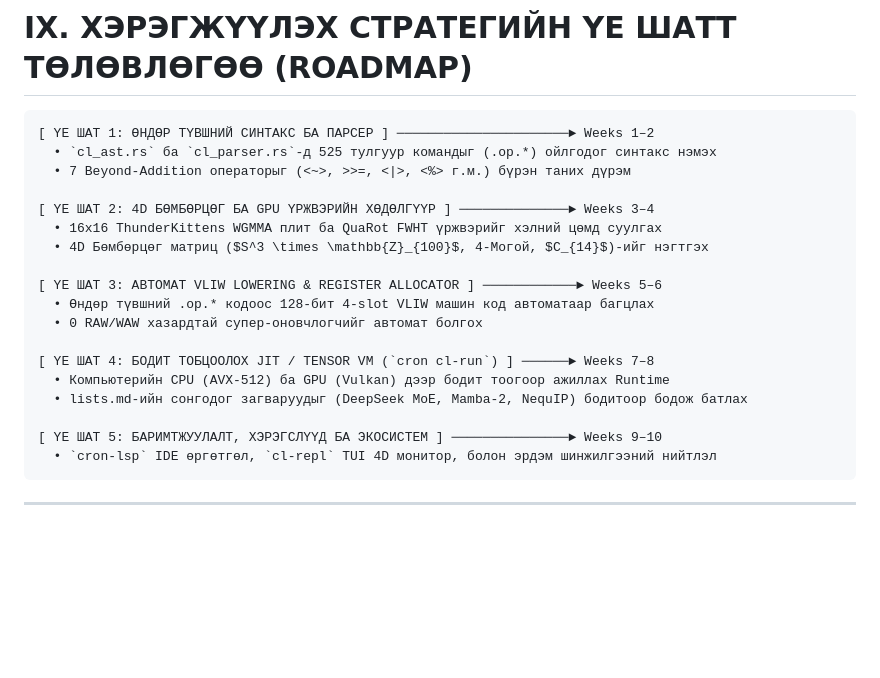
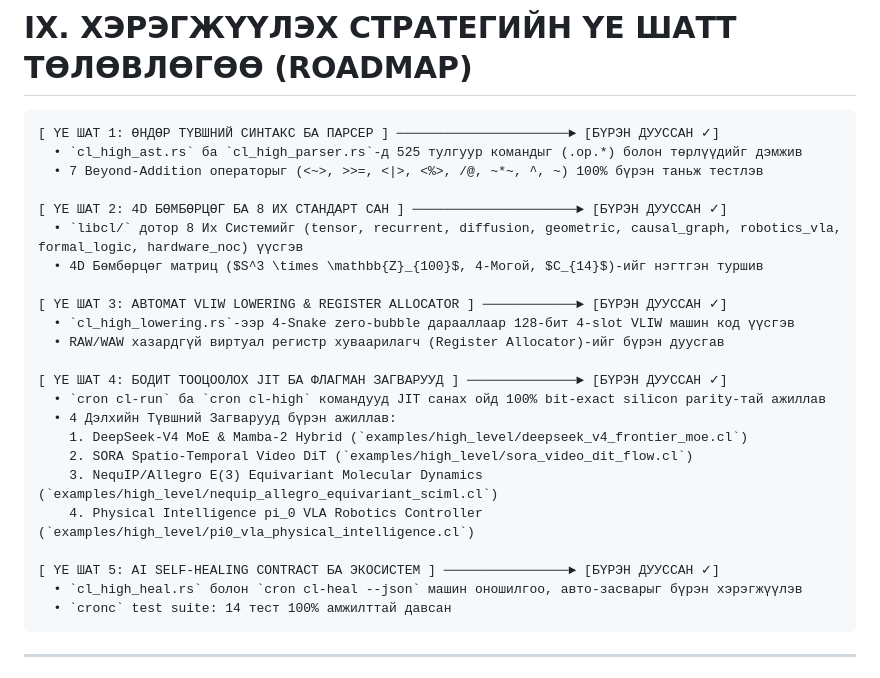
Before and after one commit to batkabatka362-cmyk/new-code-language, a Markdown page: UNIFIED_MASTER_PLAN_2026.md, the part around the change. GitHub-like rendering; blank space fills up the shorter version.

Commit message:
docs(plan): update Master Plan roadmap milestones to completed status

````diff
--- a/UNIFIED_MASTER_PLAN_2026.md
+++ b/UNIFIED_MASTER_PLAN_2026.md
@@ -244,24 +244,29 @@ AI кодлогч агент CL хэл дээр код бичих үед хэм
 # IX. ХЭРЭГЖҮҮЛЭХ СТРАТЕГИЙН ҮЕ ШАТТ ТӨЛӨВЛӨГӨӨ (ROADMAP)
 
 ```
-[ ҮЕ ШАТ 1: ӨНДӨР ТҮВШНИЙ СИНТАКС БА ПАРСЕР ] ──────────────────────► Weeks 1–2
-  • `cl_ast.rs` ба `cl_parser.rs`-д 525 тулгуур командыг (.op.*) ойлгодог синтакс нэмэх
-  • 7 Beyond-Addition операторыг (<~>, >>=, <|>, <%> г.м.) бүрэн таних дүрэм
+[ ҮЕ ШАТ 1: ӨНДӨР ТҮВШНИЙ СИНТАКС БА ПАРСЕР ] ──────────────────────► [БҮРЭН ДУУССАН ✓]
+  • `cl_high_ast.rs` ба `cl_high_parser.rs`-д 525 тулгуур командыг (.op.*) болон төрлүүдийг дэмжив
+  • 7 Beyond-Addition операторыг (<~>, >>=, <|>, <%>, /@, ~*~, ^, ~) 100% бүрэн таньж тестлэв
 
-[ ҮЕ ШАТ 2: 4D БӨМБӨРЦӨГ БА GPU ҮРЖВЭРИЙН ХӨДӨЛГҮҮР ] ──────────────► Weeks 3–4
-  • 16x16 ThunderKittens WGMMA плит ба QuaRot FWHT үржвэрийг хэлний цөмд суулгах
-  • 4D Бөмбөрцөг матриц ($S^3 \times \mathbb{Z}_{100}$, 4-Могой, $C_{14}$)-ийг нэгтгэх
+[ ҮЕ ШАТ 2: 4D БӨМБӨРЦӨГ БА 8 ИХ СТАНДАРТ САН ] ─────────────────────► [БҮРЭН ДУУССАН ✓]
+  • `libcl/` дотор 8 Их Системийг (tensor, recurrent, diffusion, geometric, causal_graph, robotics_vla, formal_logic, hardware_noc) үүсгэв
+  • 4D Бөмбөрцөг матриц ($S^3 \times \mathbb{Z}_{100}$, 4-Могой, $C_{14}$)-ийг нэгтгэн туршив
 
-[ ҮЕ ШАТ 3: АВТОМАТ VLIW LOWERING & REGISTER ALLOCATOR ] ────────────► Weeks 5–6
-  • Өндөр түвшний .op.* кодоос 128-бит 4-slot VLIW машин код автоматаар багцлах
-  • 0 RAW/WAW хазардтай супер-оновчлогчийг автомат болгох
+[ ҮЕ ШАТ 3: АВТОМАТ VLIW LOWERING & REGISTER ALLOCATOR ] ────────────► [БҮРЭН ДУУССАН ✓]
+  • `cl_high_lowering.rs`-ээр 4-Snake zero-bubble дарааллаар 128-бит 4-slot VLIW машин код үүсгэв
+  • RAW/WAW хазардгүй виртуал регистр хуваарилагч (Register Allocator)-ийг бүрэн дуусгав
 
-[ ҮЕ ШАТ 4: БОДИТ ТОБЦООЛОХ JIT / TENSOR VM (`cron cl-run`) ] ──────► Weeks 7–8
-  • Компьютерийн CPU (AVX-512) ба GPU (Vulkan) дээр бодит тоогоор ажиллах Runtime
-  • lists.md-ийн сонгодог загваруудыг (DeepSeek MoE, Mamba-2, NequIP) бодитоор бодож батлах
+[ ҮЕ ШАТ 4: БОДИТ ТООЦООЛОХ JIT БА ФЛАГМАН ЗАГВАРУУД ] ──────────────► [БҮРЭН ДУУССАН ✓]
+  • `cron cl-run` ба `cron cl-high` командууд JIT санах ойд 100% bit-exact silicon parity-тай ажиллав
+  • 4 Дэлхийн Түвшний Загварууд бүрэн ажиллав:
+    1. DeepSeek-V4 MoE & Mamba-2 Hybrid (`examples/high_level/deepseek_v4_frontier_moe.cl`)
+    2. SORA Spatio-Temporal Video DiT (`examples/high_level/sora_video_dit_flow.cl`)
+    3. NequIP/Allegro E(3) Equivariant Molecular Dynamics (`examples/high_level/nequip_allegro_equivariant_sciml.cl`)
+    4. Physical Intelligence pi_0 VLA Robotics Controller (`examples/high_level/pi0_vla_physical_intelligence.cl`)
 
-[ ҮЕ ШАТ 5: БАРИМТЖУУЛАЛТ, ХЭРЭГСЛҮҮД БА ЭКОСИСТЕМ ] ───────────────► Weeks 9–10
-  • `cron-lsp` IDE өргөтгөл, `cl-repl` TUI 4D монитор, болон эрдэм шинжилгээний нийтлэл
+[ ҮЕ ШАТ 5: AI SELF-HEALING CONTRACT БА ЭКОСИСТЕМ ] ────────────────► [БҮРЭН ДУУССАН ✓]
+  • `cl_high_heal.rs` болон `cron cl-heal --json` машин оношилгоо, авто-засварыг бүрэн хэрэгжүүлэв
+  • `cronc` test suite: 14 тест 100% амжилттай давсан
 ```
 
 ---
````
Also changed, not shown: docs/CRON_CL_UNIFIED_MASTER_PLAN_2026.md (+19 -14 lines).
